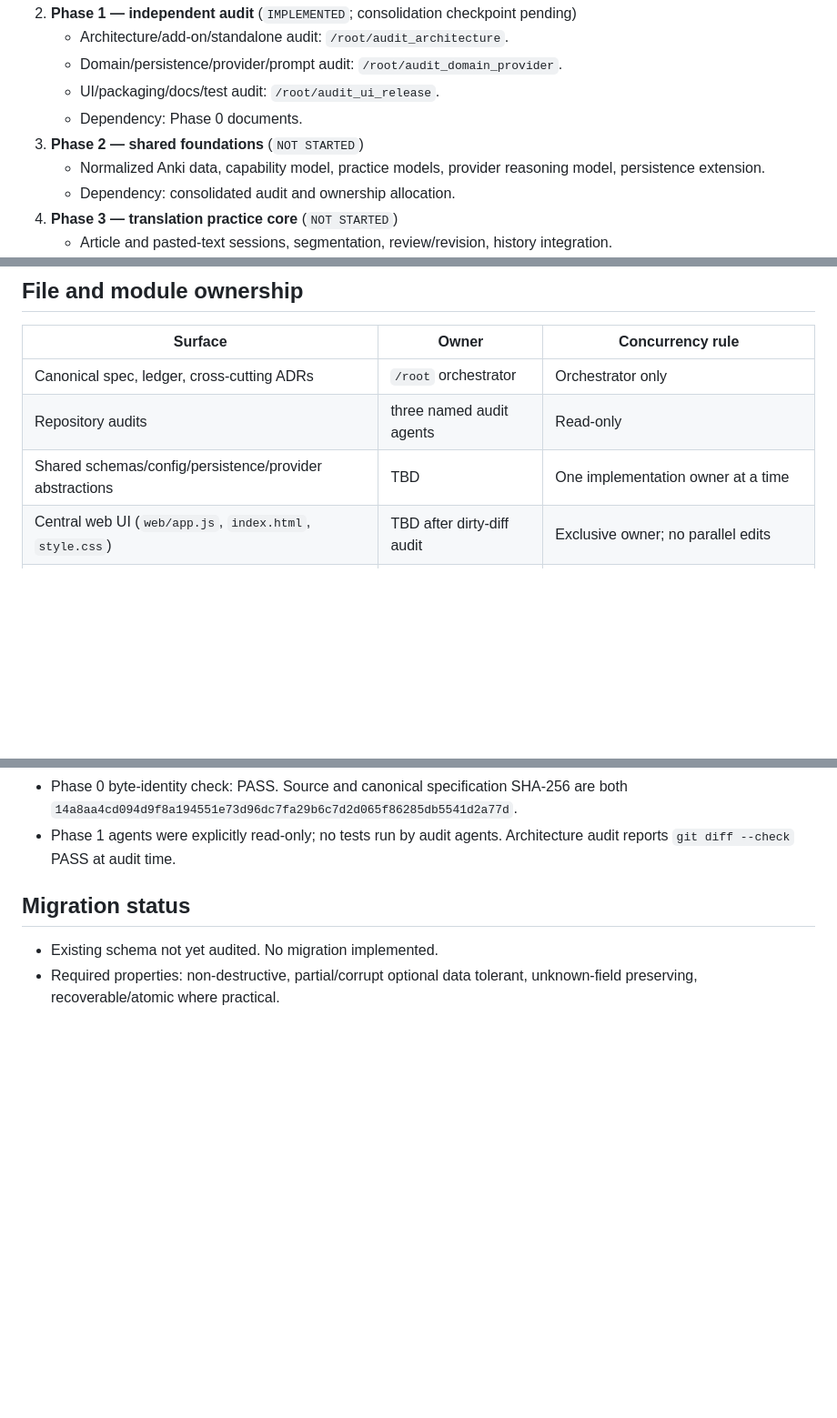
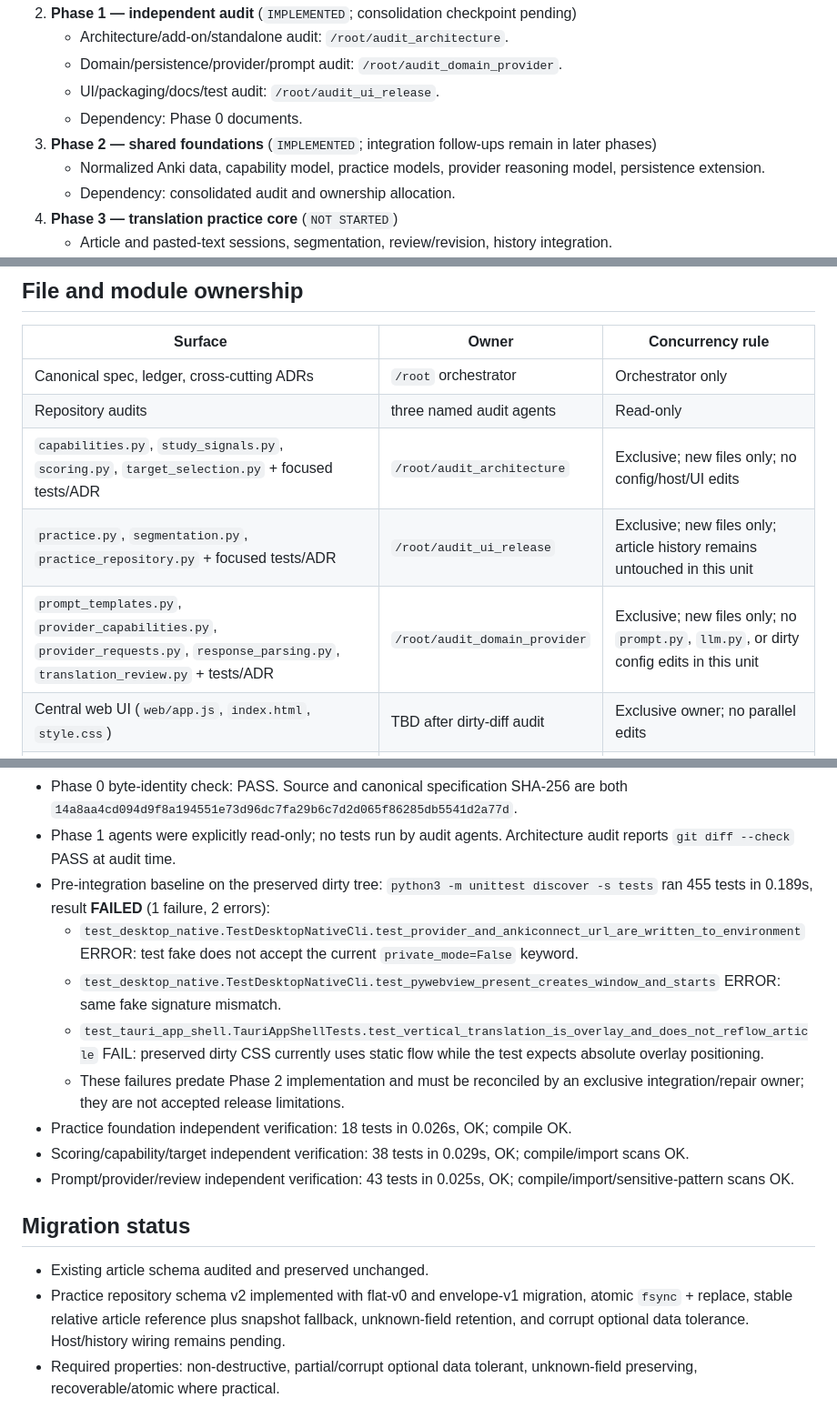
Before and after one commit to stors789/Daily-AI-Reading-Reinforcement, a Markdown page: .codex/DAIRR_RELEASE_TASKS.md, 3 parts joined by grey strips. Shown at 91% size. Drawn GitHub-style; blank space fills up the shorter version.

```diff
--- a/.codex/DAIRR_RELEASE_TASKS.md
+++ b/.codex/DAIRR_RELEASE_TASKS.md
@@ -59,7 +59,7 @@ Status legend: `NOT STARTED`, `IN PROGRESS`, `BLOCKED`, `IMPLEMENTED`, `VERIFIED
    - Domain/persistence/provider/prompt audit: `/root/audit_domain_provider`.
    - UI/packaging/docs/test audit: `/root/audit_ui_release`.
    - Dependency: Phase 0 documents.
-3. **Phase 2 — shared foundations** (`NOT STARTED`)
+3. **Phase 2 — shared foundations** (`IMPLEMENTED`; integration follow-ups remain in later phases)
    - Normalized Anki data, capability model, practice models, provider reasoning model, persistence extension.
    - Dependency: consolidated audit and ownership allocation.
 4. **Phase 3 — translation practice core** (`NOT STARTED`)
@@ -88,7 +88,9 @@ Status legend: `NOT STARTED`, `IN PROGRESS`, `BLOCKED`, `IMPLEMENTED`, `VERIFIED
 |---|---|---|
 | Canonical spec, ledger, cross-cutting ADRs | `/root` orchestrator | Orchestrator only |
 | Repository audits | three named audit agents | Read-only |
-| Shared schemas/config/persistence/provider abstractions | TBD | One implementation owner at a time |
+| `capabilities.py`, `study_signals.py`, `scoring.py`, `target_selection.py` + focused tests/ADR | `/root/audit_architecture` | Exclusive; new files only; no config/host/UI edits |
+| `practice.py`, `segmentation.py`, `practice_repository.py` + focused tests/ADR | `/root/audit_ui_release` | Exclusive; new files only; article history remains untouched in this unit |
+| `prompt_templates.py`, `provider_capabilities.py`, `provider_requests.py`, `response_parsing.py`, `translation_review.py` + tests/ADR | `/root/audit_domain_provider` | Exclusive; new files only; no `prompt.py`, `llm.py`, or dirty config edits in this unit |
 | Central web UI (`web/app.js`, `index.html`, `style.css`) | TBD after dirty-diff audit | Exclusive owner; no parallel edits |
 | Add-on wrapper (`__init__.py`) | TBD after dirty-diff audit | Exclusive owner; preserve user changes |
 | Desktop bridge/server/adapters | TBD | Exclusive by module group |
@@ -144,9 +162,18 @@ Implementation-agent reports must include: requirements addressed, assumptions,
 - Phase 0 byte-identity check: PASS. Source and canonical specification SHA-256 are both `14a8aa4cd094d9f8a194551e73d96dc7fa29b6c7d2d065f86285db5541d2a77d`.
 - Phase 1 agents were explicitly read-only; no tests run by audit agents. Architecture audit reports `git diff --check` PASS at audit time.
+- Pre-integration baseline on the preserved dirty tree: `python3 -m unittest discover -s tests` ran 455 tests in 0.189s, result **FAILED** (1 failure, 2 errors):
+  - `test_desktop_native.TestDesktopNativeCli.test_provider_and_ankiconnect_url_are_written_to_environment` ERROR: test fake does not accept the current `private_mode=False` keyword.
+  - `test_desktop_native.TestDesktopNativeCli.test_pywebview_present_creates_window_and_starts` ERROR: same fake signature mismatch.
+  - `test_tauri_app_shell.TauriAppShellTests.test_vertical_translation_is_overlay_and_does_not_reflow_article` FAIL: preserved dirty CSS currently uses static flow while the test expects absolute overlay positioning.
+  - These failures predate Phase 2 implementation and must be reconciled by an exclusive integration/repair owner; they are not accepted release limitations.
+- Practice foundation independent verification: 18 tests in 0.026s, OK; compile OK.
+- Scoring/capability/target independent verification: 38 tests in 0.029s, OK; compile/import scans OK.
+- Prompt/provider/review independent verification: 43 tests in 0.025s, OK; compile/import/sensitive-pattern scans OK.
 
 ## Migration status
 
-- Existing schema not yet audited. No migration implemented.
+- Existing article schema audited and preserved unchanged.
+- Practice repository schema v2 implemented with flat-v0 and envelope-v1 migration, atomic `fsync` + replace, stable relative article reference plus snapshot fallback, unknown-field retention, and corrupt optional data tolerance. Host/history wiring remains pending.
 - Required properties: non-destructive, partial/corrupt optional data tolerant, unknown-field preserving, recoverable/atomic where practical.
 
 ## Documentation status
```
Also changed, not shown: other parts of .codex/DAIRR_RELEASE_TASKS.md (+31 -11 lines).
